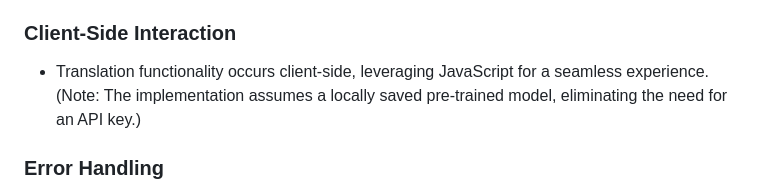
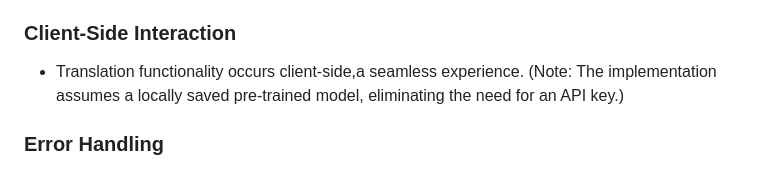
Before and after one commit to Nishanth-nishu/jap_to_eng, a Markdown page: README.md, the part around the change. GitHub-like rendering.

```diff
--- a/README.md
+++ b/README.md
@@ -21,7 +21,7 @@ This project implements a **Japanese to English translator** using Facebook's **
 - Utilizes Facebook's **MBART-large-50-many-to-many-mmt**, a high-performance, pre-trained multilingual model.
 
 ### Client-Side Interaction
-- Translation functionality occurs client-side, leveraging JavaScript for a seamless experience. (Note: The implementation assumes a locally saved pre-trained model, eliminating the need for an API key.)
+- Translation functionality occurs client-side,a seamless experience. (Note: The implementation assumes a locally saved pre-trained model, eliminating the need for an API key.)
 
 ### Error Handling
 - Basic error handling in `app.py` ensures exceptions during the translation process are logged and handled gracefully.
```
